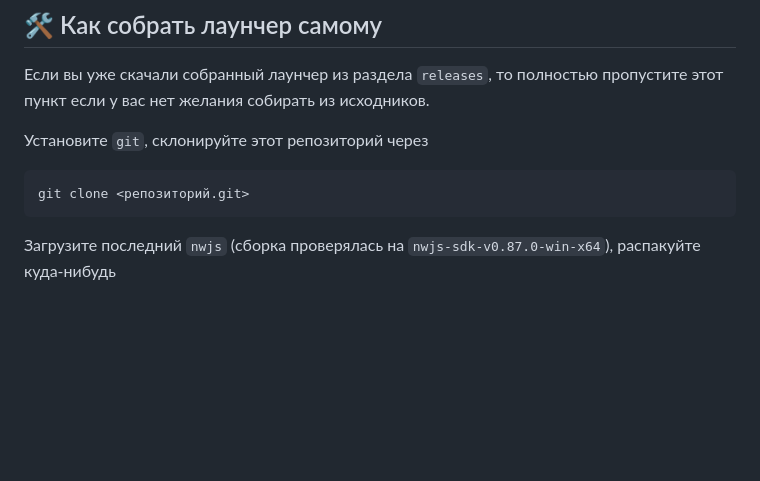
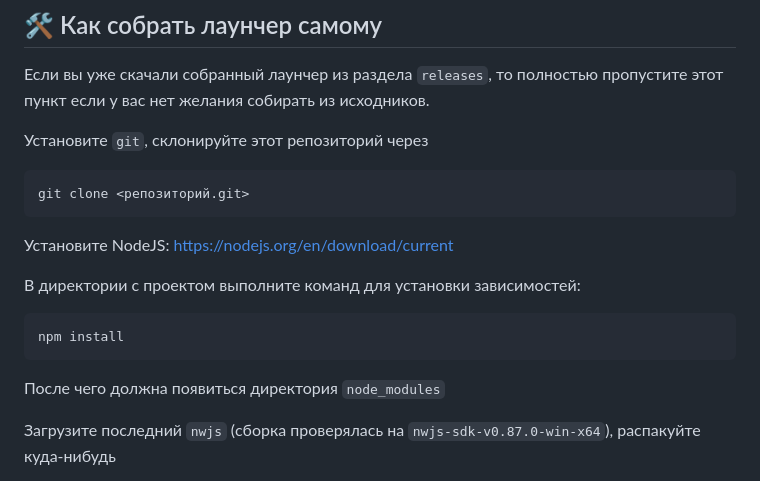
Before and after one commit to BiosNod/Portal2-coop-launcher, a Markdown page: README.md, the part around the change. Drawn GitHub-style; blank space fills up the shorter version.

Commit message:
Add info about nodejs

```diff
--- a/README.md
+++ b/README.md
@@ -26,6 +26,14 @@
 Установите `git`, склонируйте этот репозиторий через
 
     git clone <репозиторий.git>
+
+Установите NodeJS: https://nodejs.org/en/download/current
+
+В директории с проектом выполните команд для установки зависимостей:
+
+    npm install
+
+После чего должна появиться директория `node_modules`
 
 Загрузите последний `nwjs` (сборка проверялась на `nwjs-sdk-v0.87.0-win-x64`), распакуйте куда-нибудь
 
```
